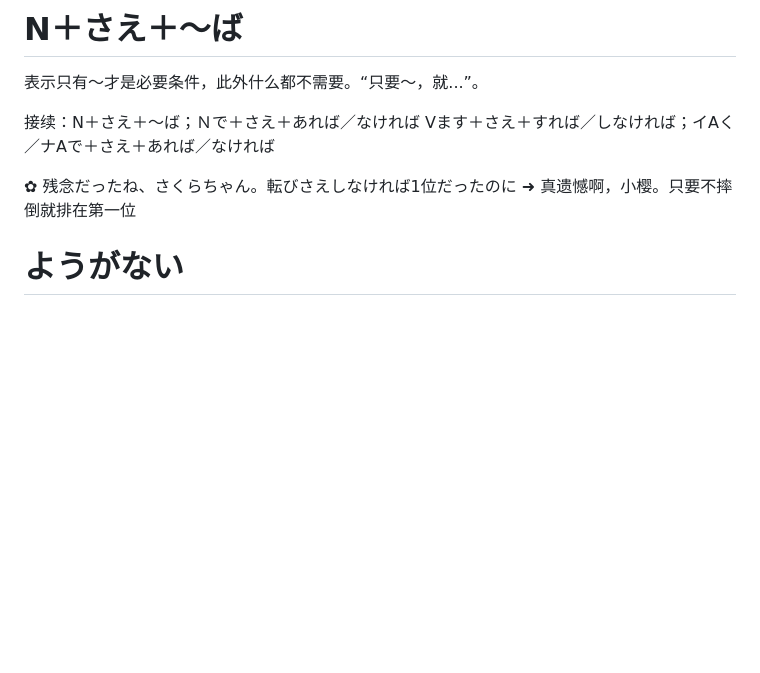
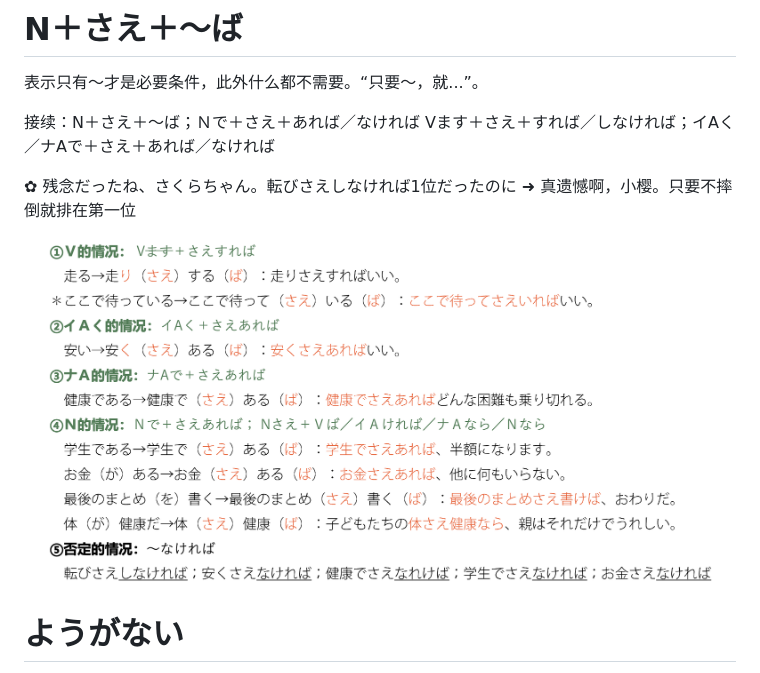
Before and after one commit to zzz999902/LearningRecord, a Markdown page: Japanese/TRY-N2.md, the part around the change. Drawn GitHub-style; pictures changed too: Japanese/image-2.png (added); blank space fills up the shorter version.

```diff
--- a/Japanese/TRY-N2.md
+++ b/Japanese/TRY-N2.md
@@ -312,6 +312,8 @@ Vます＋さえ＋すれば／しなければ；イAく／ナAで＋さえ＋
 
 ✿ 残念だったね、さくらちゃん。転びさえしなければ1位だったのに &#10140;  真遗憾啊，小樱。只要不摔倒就排在第一位
 
+![alt text](image-2.png)
+
 # ようがない
 在想要表达“想要那样做，但是没有那样做的手段或方法，所以做不了”时使用。
 接续：Vます＋ようがない
```
